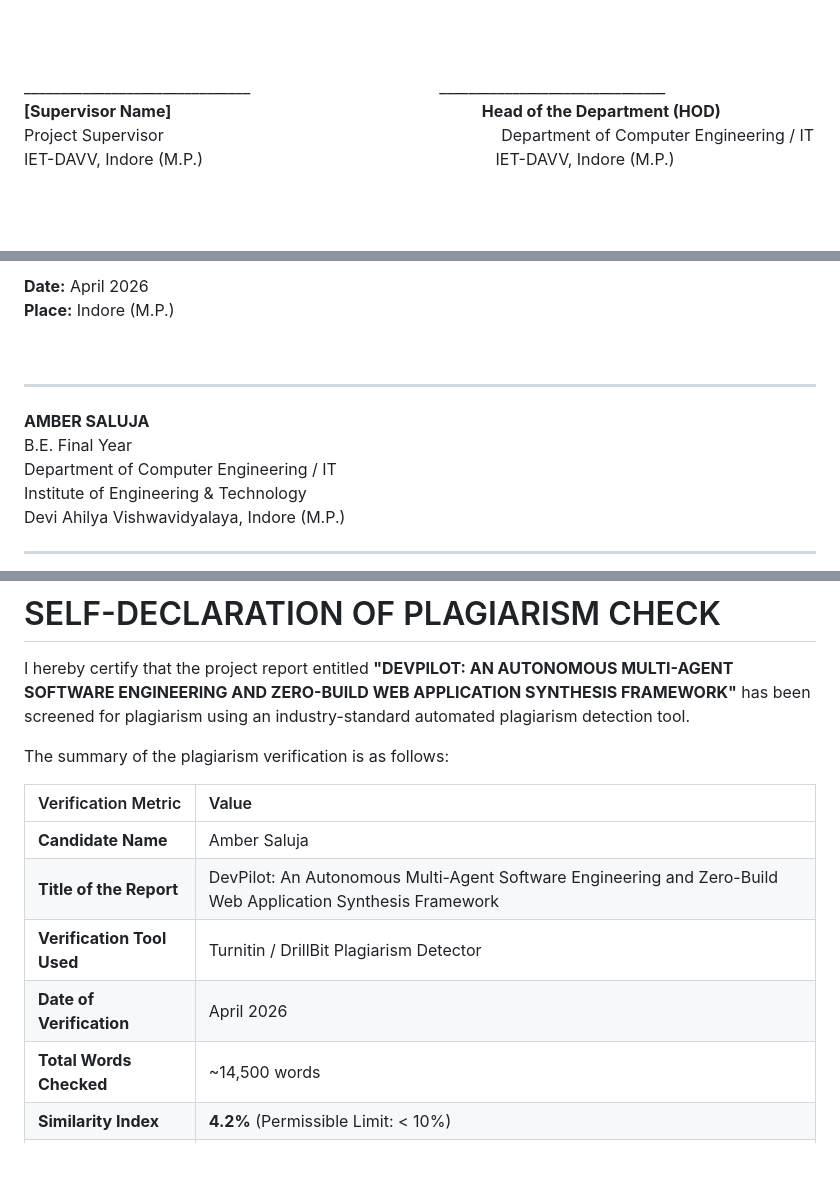
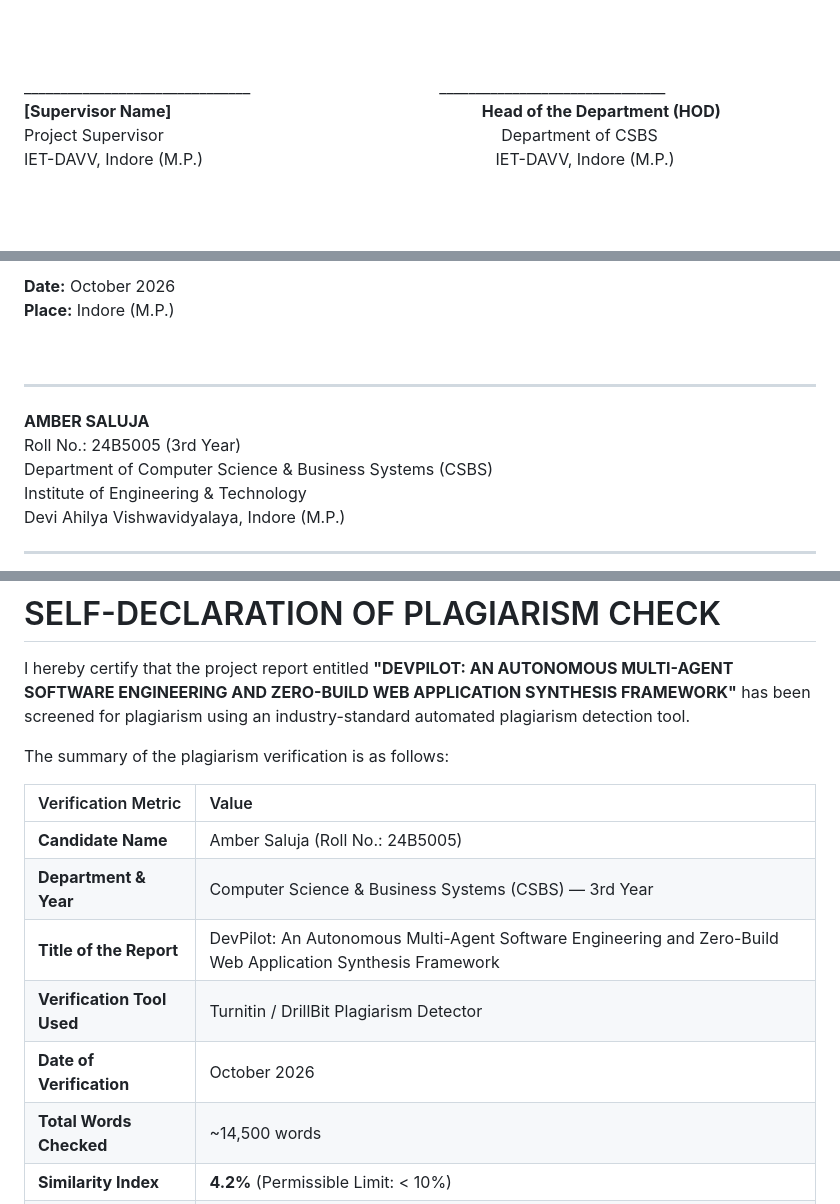
Before and after one commit to Amberbops/lang_graph_ai_project, a Markdown page: PROJECT_REPORT.md, 3 parts joined by grey strips. Rendered like a GitHub page; blank space fills up the shorter version.

```diff
--- a/PROJECT_REPORT.md
+++ b/PROJECT_REPORT.md
@@ -78,6 +75,6 @@ This report is submitted in partial fulfillment of the requirements for the awar
 
 _______________________________ &nbsp;&nbsp;&nbsp;&nbsp;&nbsp;&nbsp;&nbsp;&nbsp;&nbsp;&nbsp;&nbsp;&nbsp;&nbsp;&nbsp;&nbsp;&nbsp;&nbsp;&nbsp;&nbsp;&nbsp;&nbsp;&nbsp;&nbsp;&nbsp;&nbsp;&nbsp;&nbsp;&nbsp;&nbsp;&nbsp;&nbsp;&nbsp;&nbsp;&nbsp;&nbsp;&nbsp;&nbsp;&nbsp;&nbsp;&nbsp; _______________________________
 **[Supervisor Name]** &nbsp;&nbsp;&nbsp;&nbsp;&nbsp;&nbsp;&nbsp;&nbsp;&nbsp;&nbsp;&nbsp;&nbsp;&nbsp;&nbsp;&nbsp;&nbsp;&nbsp;&nbsp;&nbsp;&nbsp;&nbsp;&nbsp;&nbsp;&nbsp;&nbsp;&nbsp;&nbsp;&nbsp;&nbsp;&nbsp;&nbsp;&nbsp;&nbsp;&nbsp;&nbsp;&nbsp;&nbsp;&nbsp;&nbsp;&nbsp;&nbsp;&nbsp;&nbsp;&nbsp;&nbsp;&nbsp;&nbsp;&nbsp;&nbsp;&nbsp;&nbsp;&nbsp;&nbsp;&nbsp;&nbsp;&nbsp;&nbsp;&nbsp;&nbsp;&nbsp;&nbsp;&nbsp;&nbsp;&nbsp;&nbsp;&nbsp;&nbsp; **Head of the Department (HOD)**
-Project Supervisor &nbsp;&nbsp;&nbsp;&nbsp;&nbsp;&nbsp;&nbsp;&nbsp;&nbsp;&nbsp;&nbsp;&nbsp;&nbsp;&nbsp;&nbsp;&nbsp;&nbsp;&nbsp;&nbsp;&nbsp;&nbsp;&nbsp;&nbsp;&nbsp;&nbsp;&nbsp;&nbsp;&nbsp;&nbsp;&nbsp;&nbsp;&nbsp;&nbsp;&nbsp;&nbsp;&nbsp;&nbsp;&nbsp;&nbsp;&nbsp;&nbsp;&nbsp;&nbsp;&nbsp;&nbsp;&nbsp;&nbsp;&nbsp;&nbsp;&nbsp;&nbsp;&nbsp;&nbsp;&nbsp;&nbsp;&nbsp;&nbsp;&nbsp;&nbsp;&nbsp;&nbsp;&nbsp;&nbsp;&nbsp;&nbsp;&nbsp;&nbsp;&nbsp;&nbsp;&nbsp;&nbsp;&nbsp;&nbsp; Department of Computer Engineering / IT
+Project Supervisor &nbsp;&nbsp;&nbsp;&nbsp;&nbsp;&nbsp;&nbsp;&nbsp;&nbsp;&nbsp;&nbsp;&nbsp;&nbsp;&nbsp;&nbsp;&nbsp;&nbsp;&nbsp;&nbsp;&nbsp;&nbsp;&nbsp;&nbsp;&nbsp;&nbsp;&nbsp;&nbsp;&nbsp;&nbsp;&nbsp;&nbsp;&nbsp;&nbsp;&nbsp;&nbsp;&nbsp;&nbsp;&nbsp;&nbsp;&nbsp;&nbsp;&nbsp;&nbsp;&nbsp;&nbsp;&nbsp;&nbsp;&nbsp;&nbsp;&nbsp;&nbsp;&nbsp;&nbsp;&nbsp;&nbsp;&nbsp;&nbsp;&nbsp;&nbsp;&nbsp;&nbsp;&nbsp;&nbsp;&nbsp;&nbsp;&nbsp;&nbsp;&nbsp;&nbsp;&nbsp;&nbsp;&nbsp;&nbsp; Department of CSBS
 IET-DAVV, Indore (M.P.) &nbsp;&nbsp;&nbsp;&nbsp;&nbsp;&nbsp;&nbsp;&nbsp;&nbsp;&nbsp;&nbsp;&nbsp;&nbsp;&nbsp;&nbsp;&nbsp;&nbsp;&nbsp;&nbsp;&nbsp;&nbsp;&nbsp;&nbsp;&nbsp;&nbsp;&nbsp;&nbsp;&nbsp;&nbsp;&nbsp;&nbsp;&nbsp;&nbsp;&nbsp;&nbsp;&nbsp;&nbsp;&nbsp;&nbsp;&nbsp;&nbsp;&nbsp;&nbsp;&nbsp;&nbsp;&nbsp;&nbsp;&nbsp;&nbsp;&nbsp;&nbsp;&nbsp;&nbsp;&nbsp;&nbsp;&nbsp;&nbsp;&nbsp;&nbsp;&nbsp;&nbsp;&nbsp;&nbsp; IET-DAVV, Indore (M.P.)
 
@@ -105,13 +100,13 @@ I further declare that:
 
-**Date:** April 2026
+**Date:** October 2026
 **Place:** Indore (M.P.)
 
 <br/>
 
 _______________________________
 **AMBER SALUJA**
-B.E. Final Year
-Department of Computer Engineering / IT
+Roll No.: 24B5005 (3rd Year)
+Department of Computer Science & Business Systems (CSBS)
 Institute of Engineering & Technology
 Devi Ahilya Vishwavidyalaya, Indore (M.P.)
 
@@ -126,10 +121,11 @@ The summary of the plagiarism verification is as follows:
 
 | Verification Metric | Value |
 | :--- | :--- |
-| **Candidate Name** | Amber Saluja |
+| **Candidate Name** | Amber Saluja (Roll No.: 24B5005) |
+| **Department & Year** | Computer Science & Business Systems (CSBS) — 3rd Year |
 | **Title of the Report** | DevPilot: An Autonomous Multi-Agent Software Engineering and Zero-Build Web Application Synthesis Framework |
 | **Verification Tool Used** | Turnitin / DrillBit Plagiarism Detector |
-| **Date of Verification** | April 2026 |
+| **Date of Verification** | October 2026 |
 | **Total Words Checked** | ~14,500 words |
 | **Similarity Index** | **4.2%** (Permissible Limit: < 10%) |
 | **Status** | Verified & Plagiarism Free |
```
Also changed, not shown: other parts of PROJECT_REPORT.md (+18 -23 lines).
